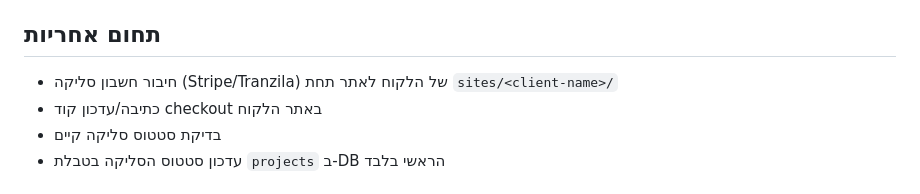
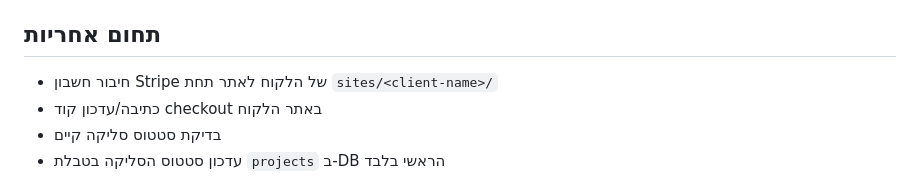
Before and after one commit to omerik0/agency-system, a Markdown page: .claude/agents/billing.md, the part around one of its changes. GitHub-like rendering.

```diff
--- a/.claude/agents/billing.md
+++ b/.claude/agents/billing.md
@@ -9,6 +9,6 @@ model: sonnet
 
 ## תחום אחריות
-- חיבור חשבון סליקה (Stripe/Tranzila) של הלקוח לאתר תחת `sites/<client-name>/`
+- חיבור חשבון Stripe של הלקוח לאתר תחת `sites/<client-name>/`
 - כתיבה/עדכון קוד checkout באתר הלקוח
 - בדיקת סטטוס סליקה קיים
 - עדכון סטטוס הסליקה בטבלת `projects` ב-DB הראשי בלבד
```
Also changed, not shown: other parts of .claude/agents/billing.md (+3 -3 lines).
